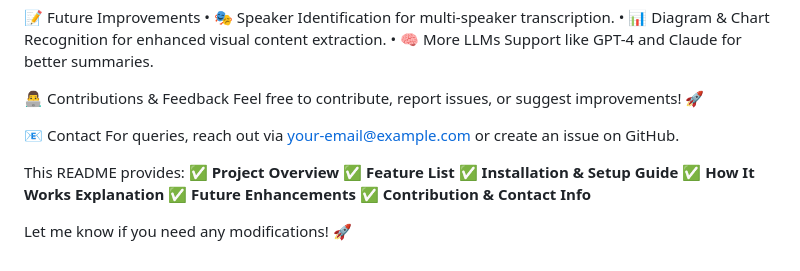
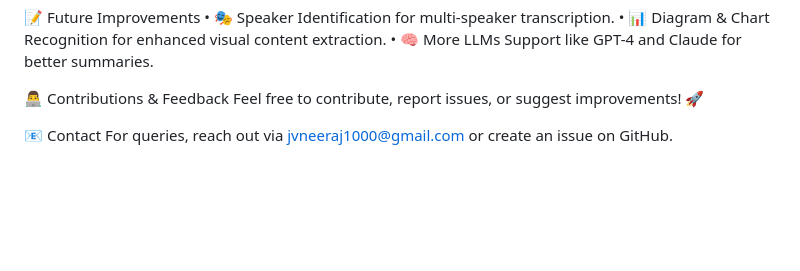
Before and after one commit to Neerajjv/Lecture-Summarizer, a Markdown page: README.md, the part around the change. GitHub-like rendering; blank space fills up the shorter version.

```diff
--- a/README.md
+++ b/README.md
@@ -79,14 +79,4 @@ python main.py --video_path "path_to_lecture_video.mp4"
 Feel free to contribute, report issues, or suggest improvements! 🚀
 
 📧 Contact
-For queries, reach out via your-email@example.com or create an issue on GitHub.
-
-This README provides:
-✅ **Project Overview**
-✅ **Feature List**
-✅ **Installation & Setup Guide**
-✅ **How It Works Explanation**
-✅ **Future Enhancements**
-✅ **Contribution & Contact Info**
-
-Let me know if you need any modifications! 🚀
+For queries, reach out via jvneeraj1000@gmail.com or create an issue on GitHub.
```
